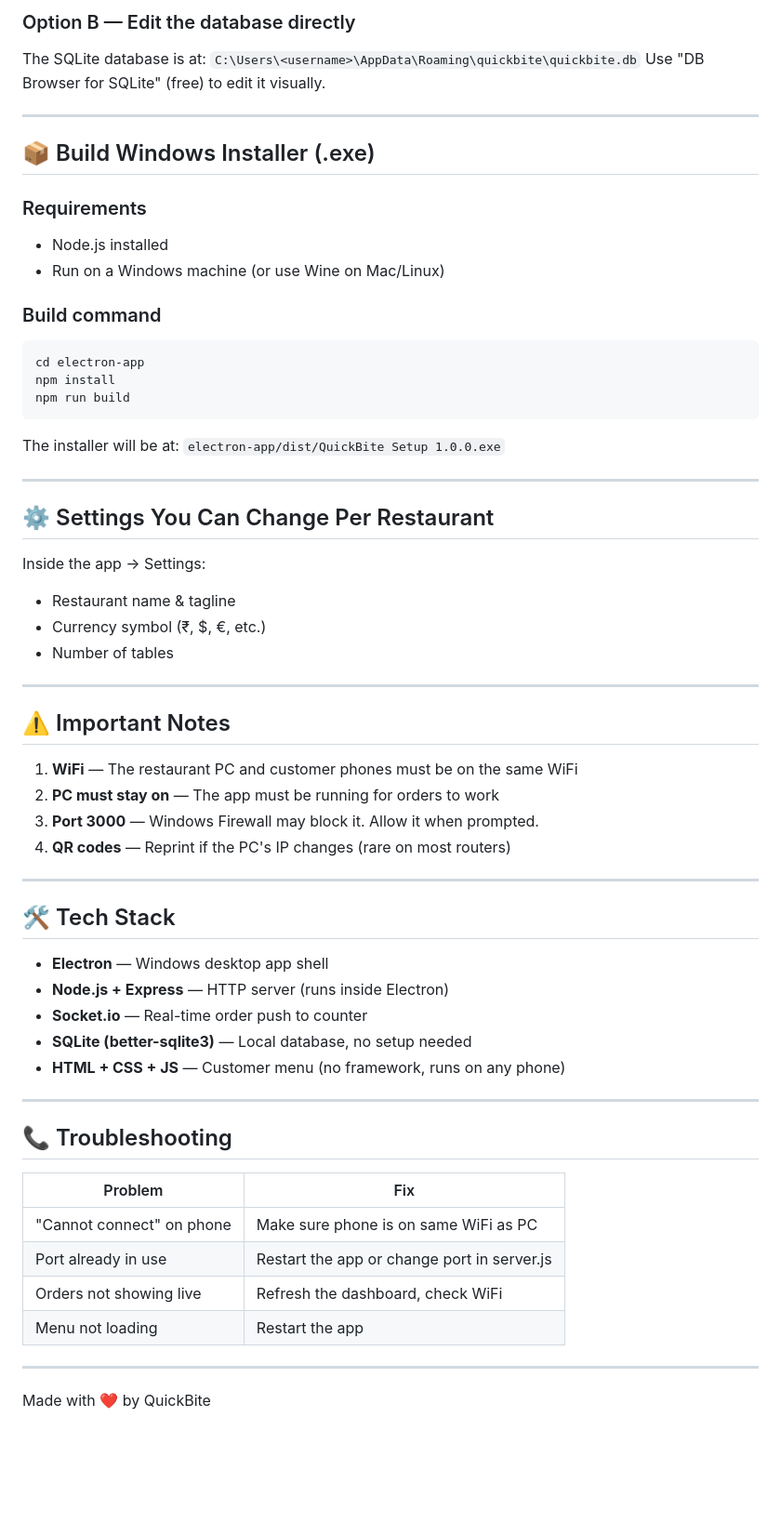
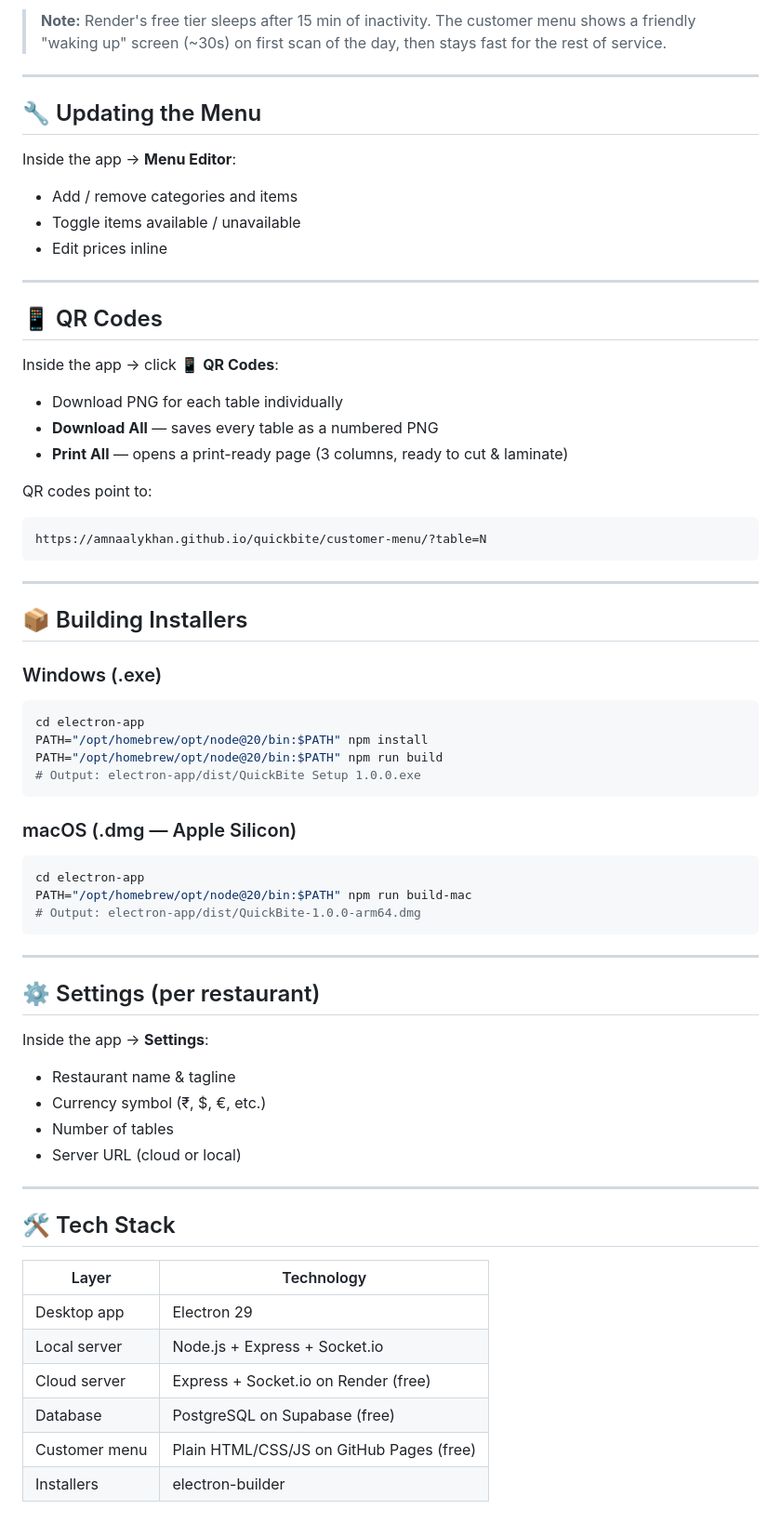
Before and after one commit to amnaalykhan/quickbite, a Markdown page: README.md, the part around one of its changes. Shown at 93% size. Rendered like a GitHub page; blank space fills up the shorter version.

````diff
--- a/README.md
+++ b/README.md
@@ -63,64 +80,67 @@ Customer scans QR → menu opens on phone → they order → you see it live!
 
-### Option B — Edit the database directly
-The SQLite database is at:
-`C:\Users\<username>\AppData\Roaming\quickbite\quickbite.db`
-Use "DB Browser for SQLite" (free) to edit it visually.
+> **Note:** Render's free tier sleeps after 15 min of inactivity. The customer menu shows a friendly "waking up" screen (~30s) on first scan of the day, then stays fast for the rest of service.
 
 ---
 
-## 📦 Build Windows Installer (.exe)
+## 🔧 Updating the Menu
 
-### Requirements
-- Node.js installed
-- Run on a Windows machine (or use Wine on Mac/Linux)
-
-### Build command
-```bash
-cd electron-app
-npm install
-npm run build
-```
-
-The installer will be at: `electron-app/dist/QuickBite Setup 1.0.0.exe`
+Inside the app → **Menu Editor**:
+- Add / remove categories and items
+- Toggle items available / unavailable
+- Edit prices inline
 
 ---
 
-## ⚙️ Settings You Can Change Per Restaurant
+## 📱 QR Codes
 
-Inside the app → Settings:
+Inside the app → click **📱 QR Codes**:
+- Download PNG for each table individually
+- **Download All** — saves every table as a numbered PNG
+- **Print All** — opens a print-ready page (3 columns, ready to cut & laminate)
+
+QR codes point to:
+```
+https://amnaalykhan.github.io/quickbite/customer-menu/?table=N
+```
+
+---
+
+## 📦 Building Installers
+
+### Windows (.exe)
+```bash
+cd electron-app
+PATH="/opt/homebrew/opt/node@20/bin:$PATH" npm install
+PATH="/opt/homebrew/opt/node@20/bin:$PATH" npm run build
+# Output: electron-app/dist/QuickBite Setup 1.0.0.exe
+```
+
+### macOS (.dmg — Apple Silicon)
+```bash
+cd electron-app
+PATH="/opt/homebrew/opt/node@20/bin:$PATH" npm run build-mac
+# Output: electron-app/dist/QuickBite-1.0.0-arm64.dmg
+```
+
+---
+
+## ⚙️ Settings (per restaurant)
+
+Inside the app → **Settings**:
 - Restaurant name & tagline
 - Currency symbol (₹, $, €, etc.)
 - Number of tables
-
----
-
-## ⚠️ Important Notes
-
-1. **WiFi** — The restaurant PC and customer phones must be on the same WiFi
-2. **PC must stay on** — The app must be running for orders to work
-3. **Port 3000** — Windows Firewall may block it. Allow it when prompted.
-4. **QR codes** — Reprint if the PC's IP changes (rare on most routers)
+- Server URL (cloud or local)
 
 ---
 
 ## 🛠 Tech Stack
-- **Electron** — Windows desktop app shell
-- **Node.js + Express** — HTTP server (runs inside Electron)
-- **Socket.io** — Real-time order push to counter
-- **SQLite (better-sqlite3)** — Local database, no setup needed
-- **HTML + CSS + JS** — Customer menu (no framework, runs on any phone)
 
----
-
-## 📞 Troubleshooting
-
-| Problem | Fix |
+| Layer | Technology |
 |---|---|
-| "Cannot connect" on phone | Make sure phone is on same WiFi as PC |
-| Port already in use | Restart the app or change port in server.js |
-| Orders not showing live | Refresh the dashboard, check WiFi |
-| Menu not loading | Restart the app |
-
----
-
-Made with ❤️ by QuickBite
+| Desktop app | Electron 29 |
+| Local server | Node.js + Express + Socket.io |
+| Cloud server | Express + Socket.io on Render (free) |
+| Database | PostgreSQL on Supabase (free) |
+| Customer menu | Plain HTML/CSS/JS on GitHub Pages (free) |
+| Installers | electron-builder |
````
Also changed, not shown: other parts of README.md (+55 -38 lines).
